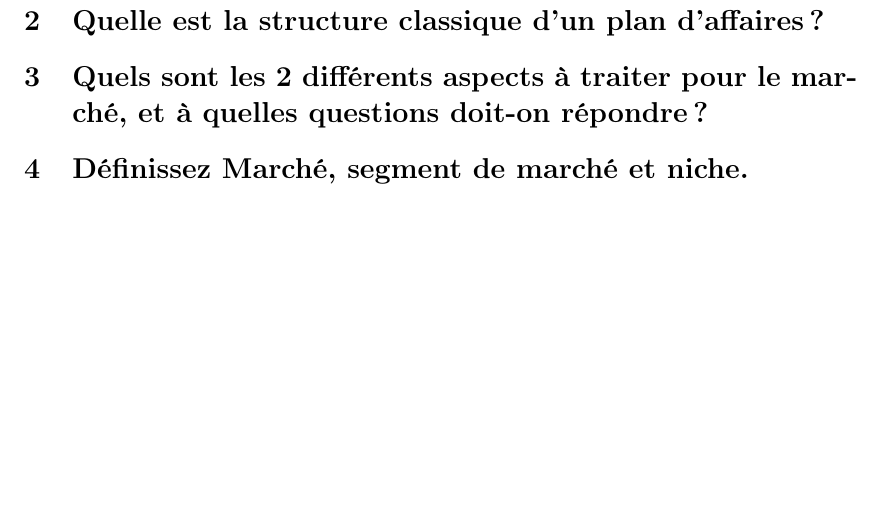
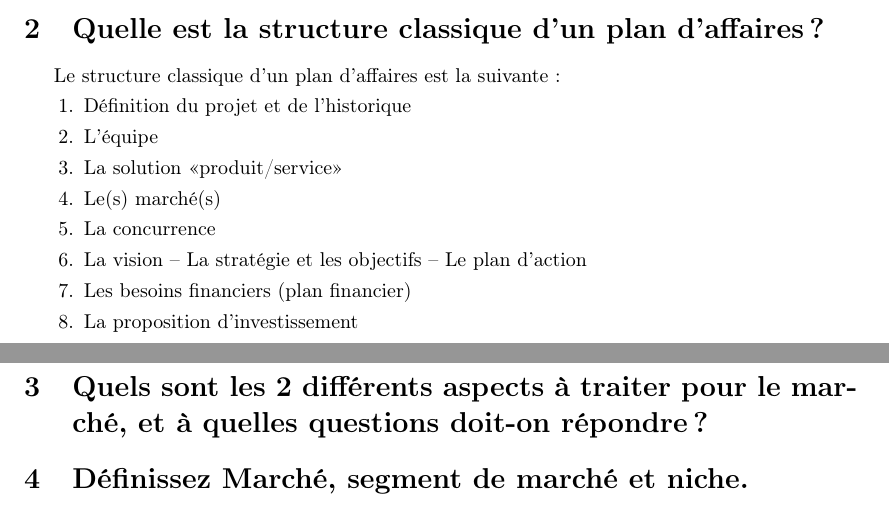
Before and after one commit to helldog136/theorieEntrepreneuriat, a LaTeX document (main.tex): part of page 4 of 4 before the commit and two parts of pages 3 and 4 of 4 after it, the two joined at a grey line, cut so that both start at the same text, the shorter picture padded with empty space. Compiled offline with pdfLaTeX.

Commit message:
Answer of the second question

```diff
--- a/main.tex
+++ b/main.tex
@@ -107,7 +107,21 @@ L'Executive Summary,quant à lui, a pour but d'obtenir une invitation pour prés
 \item Principaux chiffres (chiffre d'affaire, bénéfice, cashflow, investissements et besoins financiers)
 \end{itemize}
 \section{Quelle est la structure classique d’un plan d’affaires ?}
+Le structure classique d'un plan d'affaires est la suivante:
+\begin{enumerate}
+\item Définition du projet et de l’historique
+\item L’équipe
+\item La solution «produit/service»
+\item Le(s) marché(s)
+\item La concurrence
+\item La vision – La stratégie et les objectifs – Le  plan d’action
+\item Les besoins financiers (plan financier)
+\item La proposition d’investissement
+\end{enumerate}
+
 \section{Quels sont les 2 différents aspects à traiter pour le marché, et à quelles questions doit-on répondre?}
+
+
 %todo: 2
 \section{Définissez Marché, segment de marché et niche.}
 \section{Que faut-il comprendre / analyser dans l’offre des concurrents et pourquoi ?}
```
Also changed, not shown: main.pdf.
